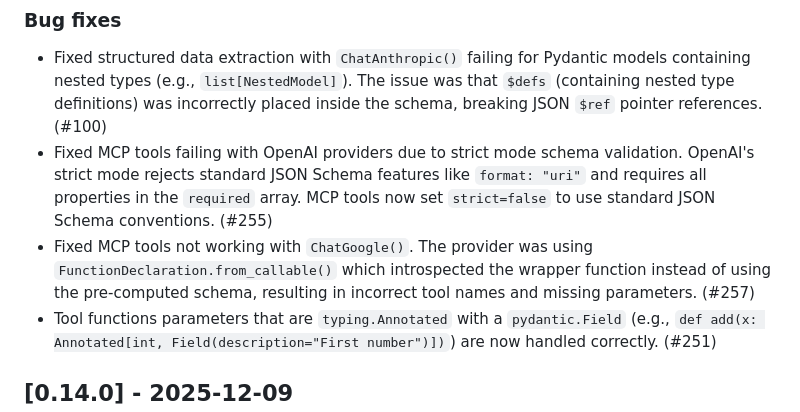
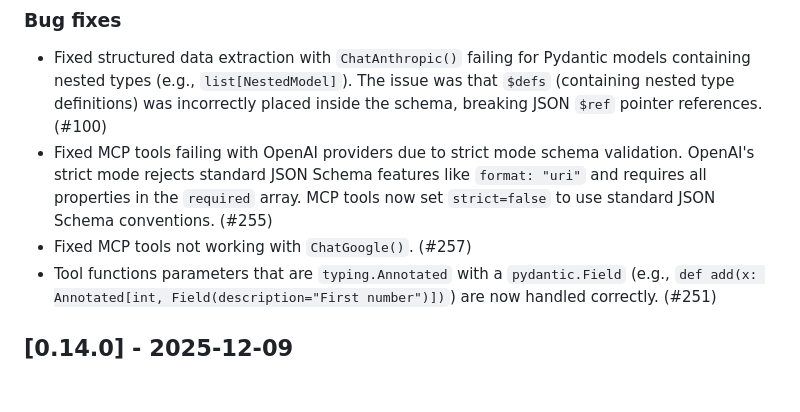
Before and after one commit to posit-dev/chatlas, a Markdown page: CHANGELOG.md, the part around the change. Rendered like a GitHub page; blank space fills up the shorter version.

```diff
--- a/CHANGELOG.md
+++ b/CHANGELOG.md
@@ -36,7 +36,7 @@ and this project adheres to [Semantic Versioning](https://semver.org/spec/v2.0.0
 
 * Fixed structured data extraction with `ChatAnthropic()` failing for Pydantic models containing nested types (e.g., `list[NestedModel]`). The issue was that `$defs` (containing nested type definitions) was incorrectly placed inside the schema, breaking JSON `$ref` pointer references. (#100)
 * Fixed MCP tools failing with OpenAI providers due to strict mode schema validation. OpenAI's strict mode rejects standard JSON Schema features like `format: "uri"` and requires all properties in the `required` array. MCP tools now set `strict=false` to use standard JSON Schema conventions. (#255)
-* Fixed MCP tools not working with `ChatGoogle()`. The provider was using `FunctionDeclaration.from_callable()` which introspected the wrapper function instead of using the pre-computed schema, resulting in incorrect tool names and missing parameters. (#257)
+* Fixed MCP tools not working with `ChatGoogle()`. (#257)
 * Tool functions parameters that are `typing.Annotated` with a `pydantic.Field` (e.g., `def add(x: Annotated[int, Field(description="First number")])`) are now handled correctly. (#251)
 
 ## [0.14.0] - 2025-12-09
```
